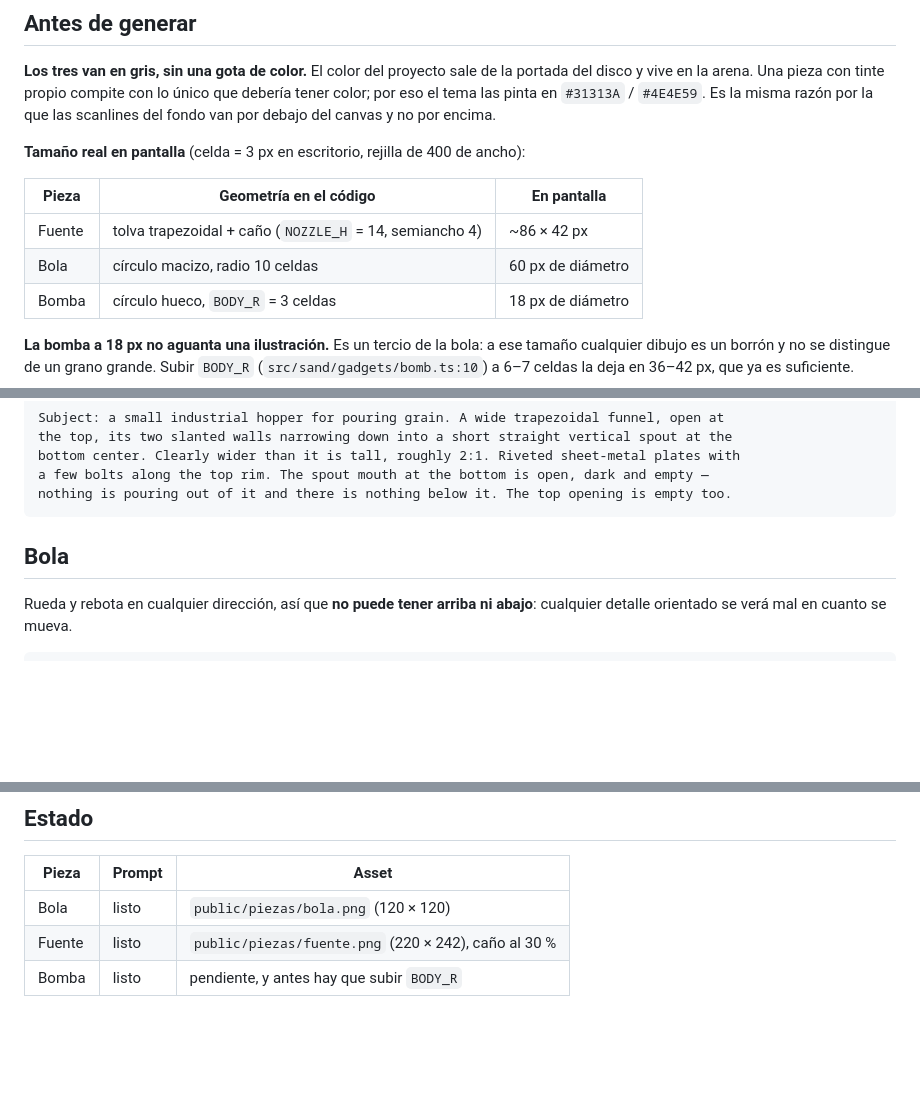
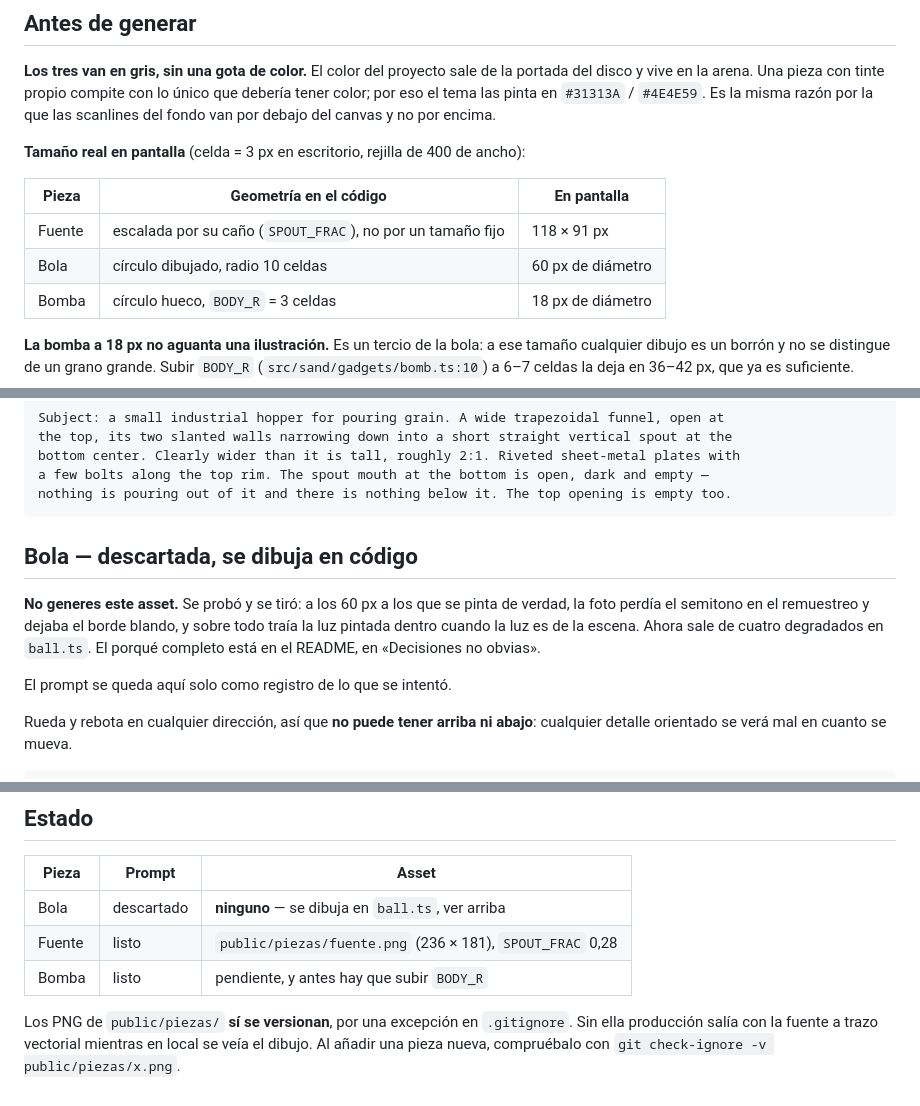
Before and after one commit to chronosceptor/chronosceptor-v4, a Markdown page: docs/prompts-piezas.md, 3 parts joined by grey strips. GitHub-like rendering; blank space fills up the shorter version.

Commit message:
chore(assets): fuera el PNG de la bola, que ya no se usa
La bola se dibuja en `ball.ts` desde que se descarto la foto, asi que el archivo
estaba muerto. El original sigue en la carpeta de descargas por si acaso.

`docs/prompts-piezas.md` lo daba por vigente —tabla de estado y comando de
exportado incluidos— y eso invitaba a regenerar un asset que nadie carga: ahora
dice que esta descartado y por que. De paso, la fila de la fuente tenia el tamano
del trazo vectorial (86x42) en vez del del dibujo (118x91).

Co-Authored-By: Claude Opus 5 (1M context) <noreply@anthropic.com>
Claude-Session: https://claude.ai/code/session_01MxCFzZiMDFT4yifXnduWEn

````diff
--- a/docs/prompts-piezas.md
+++ b/docs/prompts-piezas.md
@@ -18,8 +18,8 @@ que las scanlines del fondo van por debajo del canvas y no por encima.
 
 | Pieza | Geometría en el código | En pantalla |
 | --- | --- | --- |
-| Fuente | tolva trapezoidal + caño (`NOZZLE_H` = 14, semiancho 4) | ~86 × 42 px |
-| Bola | círculo macizo, radio 10 celdas | 60 px de diámetro |
+| Fuente | escalada por su caño (`SPOUT_FRAC`), no por un tamaño fijo | 118 × 91 px |
+| Bola | círculo dibujado, radio 10 celdas | 60 px de diámetro |
 | Bomba | círculo hueco, `BODY_R` = 3 celdas | 18 px de diámetro |
 
 **La bomba a 18 px no aguanta una ilustración.** Es un tercio de la bola: a ese tamaño
@@ -50,7 +50,14 @@ a few bolts along the top rim. The spout mouth at the bottom is open, dark and e
 nothing is pouring out of it and there is nothing below it. The top opening is empty too.
 ```
 
-## Bola
+## Bola — descartada, se dibuja en código
+
+**No generes este asset.** Se probó y se tiró: a los 60 px a los que se pinta de verdad, la
+foto perdía el semitono en el remuestreo y dejaba el borde blando, y sobre todo traía la luz
+pintada dentro cuando la luz es de la escena. Ahora sale de cuatro degradados en `ball.ts`.
+El porqué completo está en el README, en «Decisiones no obvias».
+
+El prompt se queda aquí solo como registro de lo que se intentó.
 
 Rueda y rebota en cualquier dirección, así que **no puede tener arriba ni abajo**:
 cualquier detalle orientado se verá mal en cuanto se mueva.
@@ -169,6 +175,10 @@ borde de arriba.
 
 | Pieza | Prompt | Asset |
 | --- | --- | --- |
-| Bola | listo | `public/piezas/bola.png` (120 × 120) |
-| Fuente | listo | `public/piezas/fuente.png` (220 × 242), caño al 30 % |
+| Bola | descartado | **ninguno** — se dibuja en `ball.ts`, ver arriba |
+| Fuente | listo | `public/piezas/fuente.png` (236 × 181), `SPOUT_FRAC` 0,28 |
 | Bomba | listo | pendiente, y antes hay que subir `BODY_R` |
+
+Los PNG de `public/piezas/` **sí se versionan**, por una excepción en `.gitignore`. Sin ella
+producción salía con la fuente a trazo vectorial mientras en local se veía el dibujo. Al
+añadir una pieza nueva, compruébalo con `git check-ignore -v public/piezas/x.png`.
````
Also changed, not shown: other parts of docs/prompts-piezas.md (+1 -2 lines).
